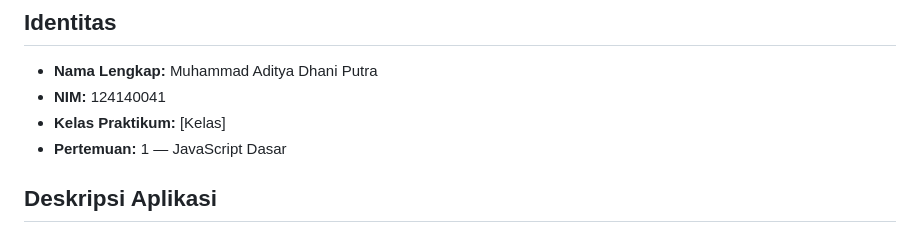
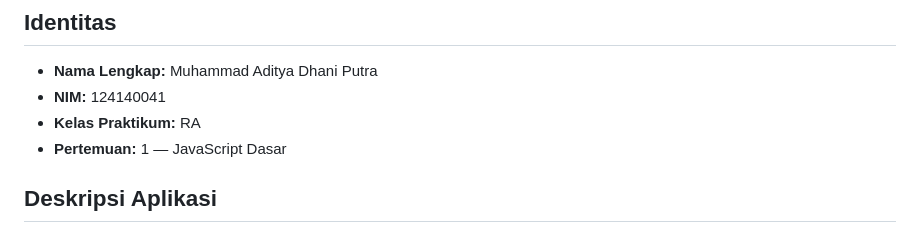
Before and after one commit to Adyoras/pemrograman_web_itera_124140041, a Markdown page: muhammadadityadhaniputra_124140041_pertemuan1/README.md, the part around the change. GitHub-like rendering.

```diff
--- a/muhammadadityadhaniputra_124140041_pertemuan1/README.md
+++ b/muhammadadityadhaniputra_124140041_pertemuan1/README.md
@@ -3,7 +3,7 @@
 ## Identitas
 - **Nama Lengkap:** Muhammad Aditya Dhani Putra
 - **NIM:** 124140041
-- **Kelas Praktikum:** [Kelas]
+- **Kelas Praktikum:** RA
 - **Pertemuan:** 1 — JavaScript Dasar
 
 ## Deskripsi Aplikasi
```
